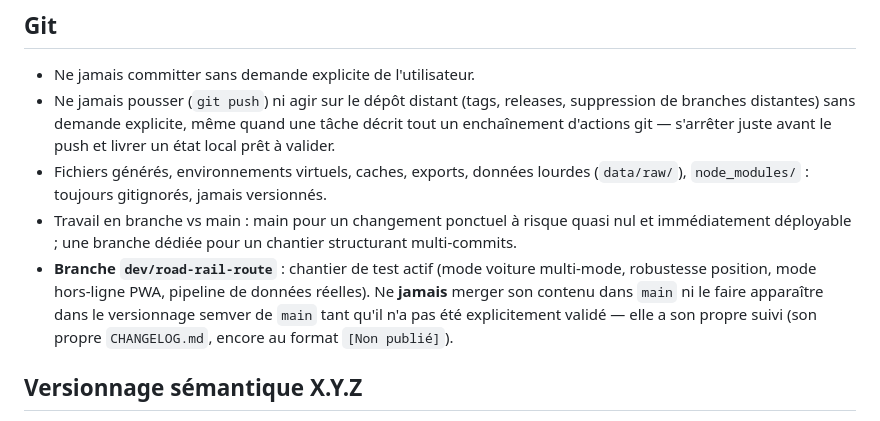
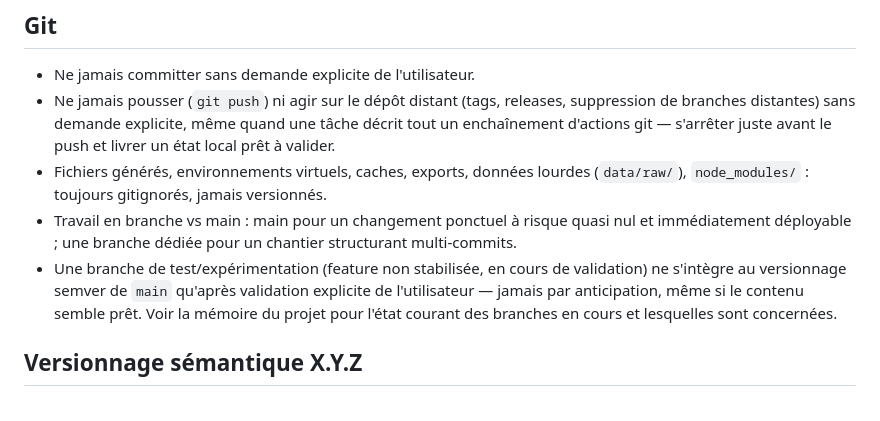
Before and after one commit to clav1stech/Projet-Tallon, a Markdown page: CLAUDE.md, the part around the change. GitHub-like rendering.

Commit message:
Généralise la règle de non-fusion des branches de test dans CLAUDE.md/CONVENTIONS.md
Le nom de branche dev/road-rail-route était une consigne conjoncturelle de
session, pas une convention de code durable — remplacé par le principe
général (validation explicite avant intégration semver), l'état courant
des branches vit en mémoire projet, pas dans ces fichiers.

Co-Authored-By: Claude Sonnet 5 <noreply@anthropic.com>

```diff
--- a/CLAUDE.md
+++ b/CLAUDE.md
@@ -28,7 +28,7 @@
 - Ne jamais pousser (`git push`) ni agir sur le dépôt distant (tags, releases, suppression de branches distantes) sans demande explicite, même quand une tâche décrit tout un enchaînement d'actions git — s'arrêter juste avant le push et livrer un état local prêt à valider.
 - Fichiers générés, environnements virtuels, caches, exports, données lourdes (`data/raw/`), `node_modules/` : toujours gitignorés, jamais versionnés.
 - Travail en branche vs main : main pour un changement ponctuel à risque quasi nul et immédiatement déployable ; une branche dédiée pour un chantier structurant multi-commits.
-- **Branche `dev/road-rail-route`** : chantier de test actif (mode voiture multi-mode, robustesse position, mode hors-ligne PWA, pipeline de données réelles). Ne **jamais** merger son contenu dans `main` ni le faire apparaître dans le versionnage semver de `main` tant qu'il n'a pas été explicitement validé — elle a son propre suivi (son propre `CHANGELOG.md`, encore au format `[Non publié]`).
+- Une branche de test/expérimentation (feature non stabilisée, en cours de validation) ne s'intègre au versionnage semver de `main` qu'après validation explicite de l'utilisateur — jamais par anticipation, même si le contenu semble prêt. Voir la mémoire du projet pour l'état courant des branches en cours et lesquelles sont concernées.
 
 ## Versionnage sémantique X.Y.Z
 - Z (patch) : changement significatif normal, cas par défaut.
```
Also changed, not shown: CONVENTIONS.md (+0 -1 lines).
